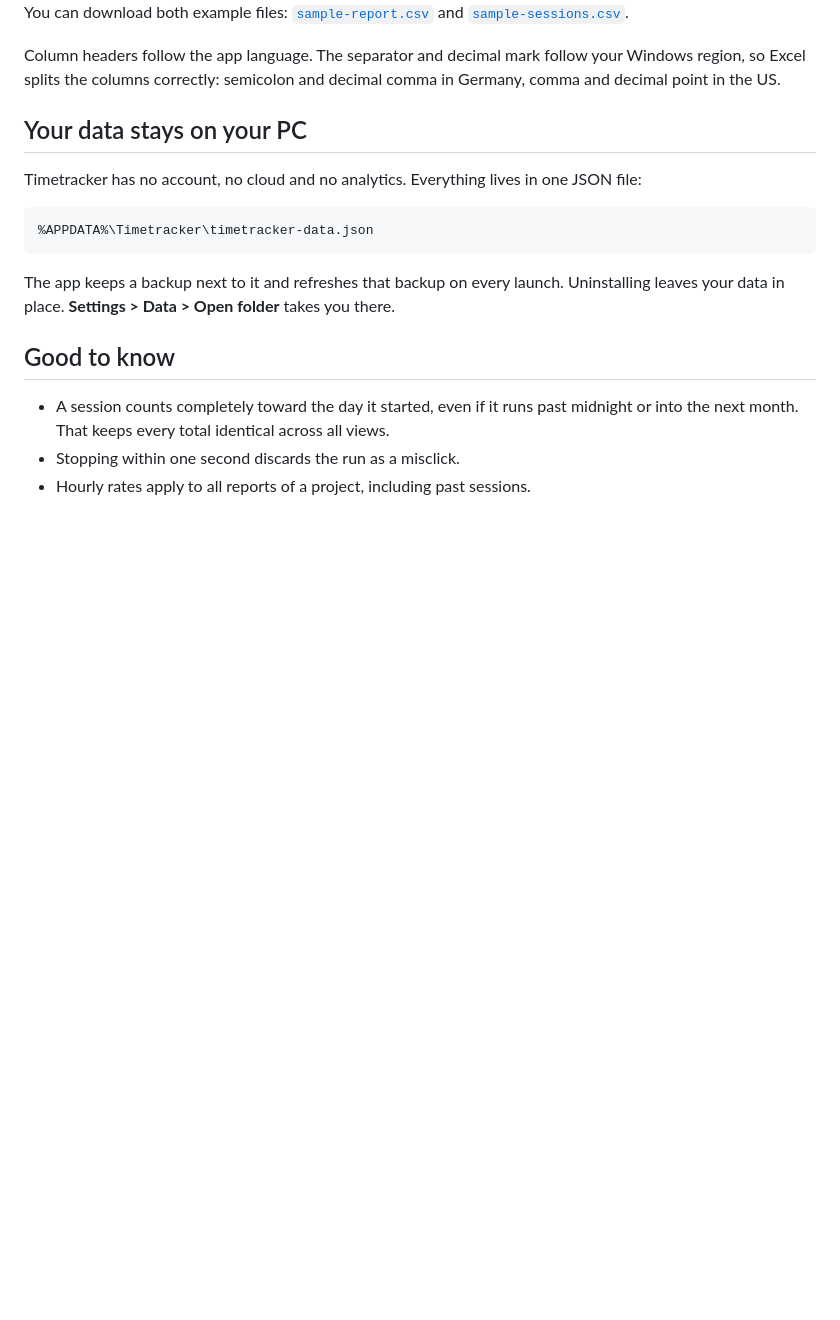
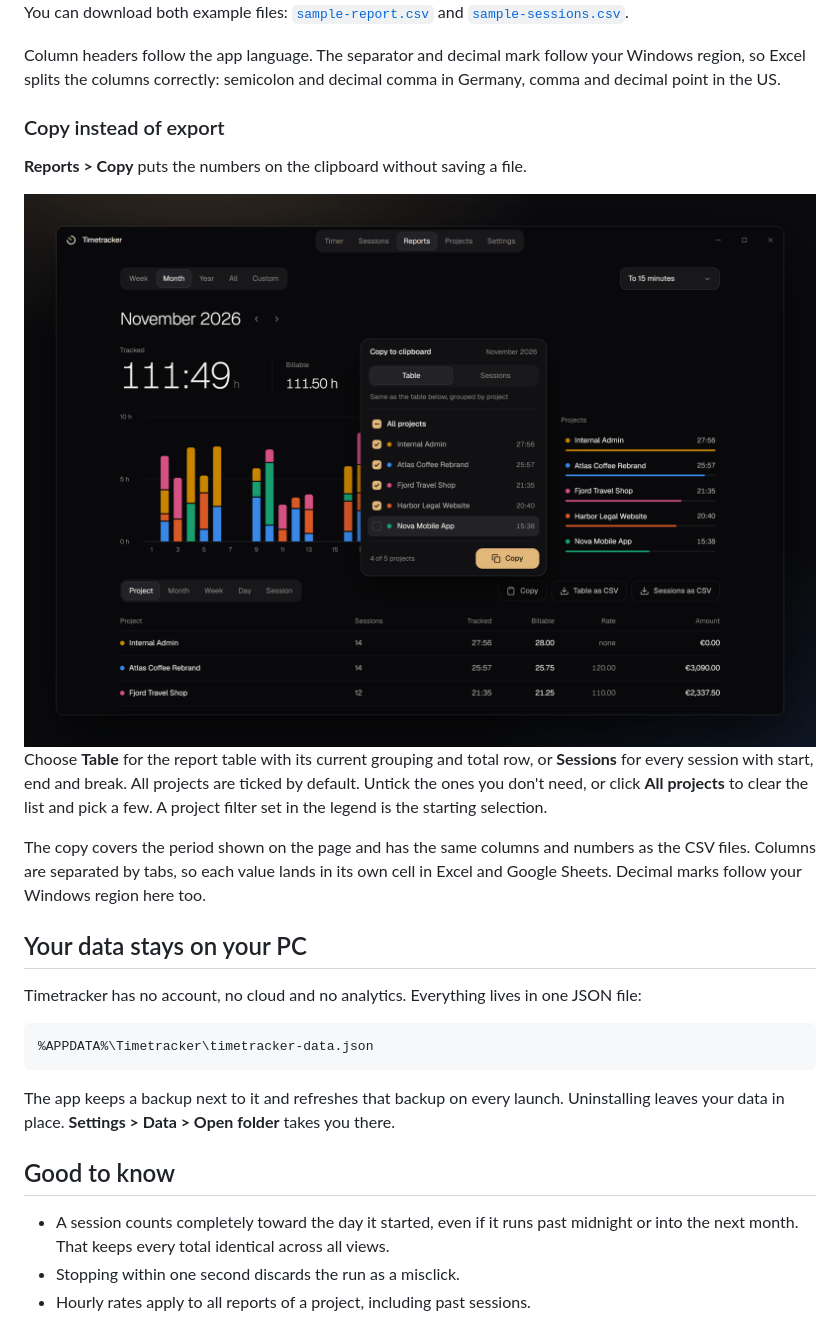
Before and after one commit to BetterEdgeLLC/timetracker, a Markdown page: README.md, the part around one of its changes. Rendered like a GitHub page; pictures changed too: docs/images/clipboard.png (added); blank space fills up the shorter version.

```diff
--- a/README.md
+++ b/README.md
@@ -103,6 +104,16 @@ You can download both example files: [`sample-report.csv`](docs/examples/sample-
 
 Column headers follow the app language. The separator and decimal mark follow your Windows region, so Excel splits the columns correctly: semicolon and decimal comma in Germany, comma and decimal point in the US.
 
+### Copy instead of export
+
+**Reports > Copy** puts the numbers on the clipboard without saving a file.
+
+<img src="docs/images/clipboard.png" alt="Copy popover in the reports window with table or sessions, a project checklist and a copy button">
+
+Choose **Table** for the report table with its current grouping and total row, or **Sessions** for every session with start, end and break. All projects are ticked by default. Untick the ones you don't need, or click **All projects** to clear the list and pick a few. A project filter set in the legend is the starting selection.
+
+The copy covers the period shown on the page and has the same columns and numbers as the CSV files. Columns are separated by tabs, so each value lands in its own cell in Excel and Google Sheets. Decimal marks follow your Windows region here too.
+
 ## Your data stays on your PC
 
 Timetracker has no account, no cloud and no analytics. Everything lives in one JSON file:
```
Also changed, not shown: other parts of README.md (+2 -0 lines), docs/images/hero.png, docs/images/reports-year.png, docs/images/reports.png, 12 other files.
